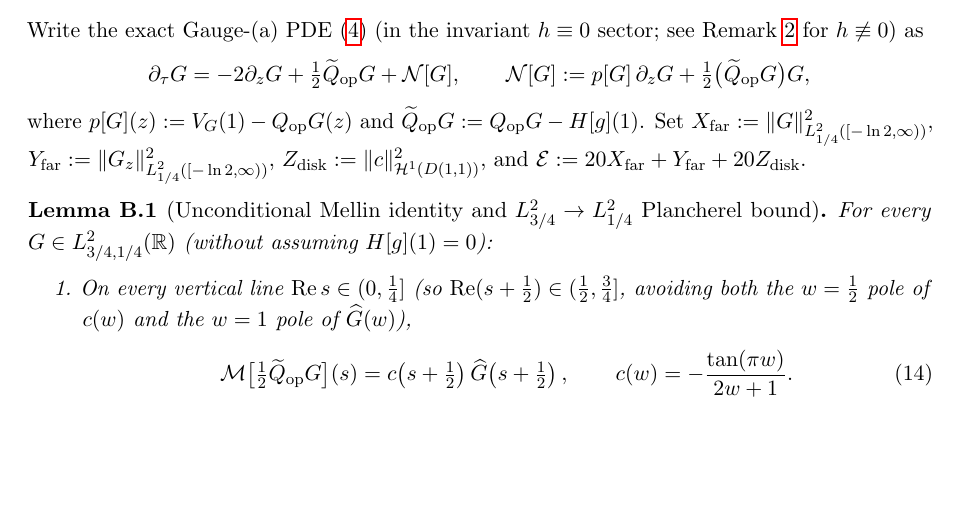
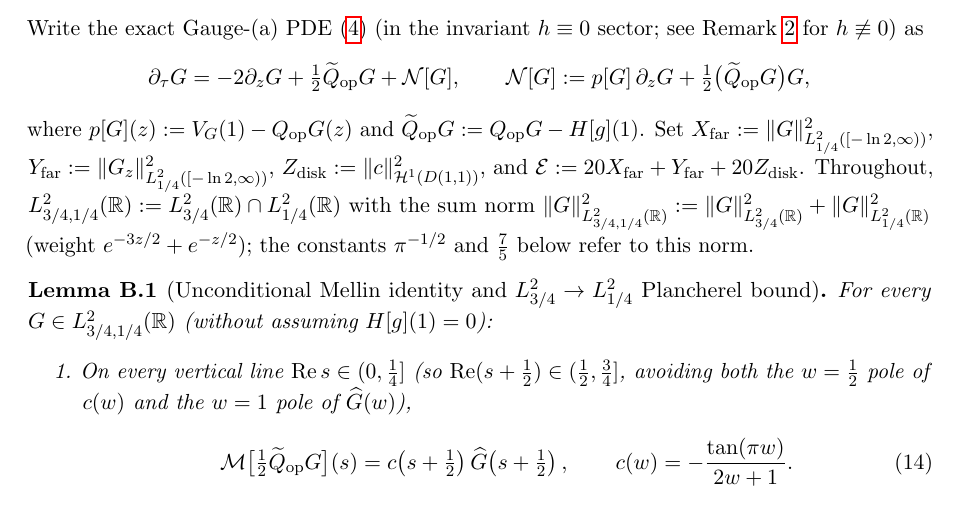
Before and after one commit to Brsanch/singular-blowup-1d, a LaTeX paper (paper/stability_spectra_singular_houluo.tex): part of page 15 of 21, cut so that both start at the same text, the shorter picture padded with empty space. Compiled offline with pdfLaTeX.

Commit message:
Define the L^2_{3/4,1/4} norm used in Appendix B
The norm was used in Lemmas B.1 and B.3 and in Theorem 2's proof sketch but never
defined. The constants only hold for the sum norm
||G||^2 = ||G||^2_{L^2_{3/4}(R)} + ||G||^2_{L^2_{1/4}(R)} (weight e^{-3z/2} + e^{-z/2}),
which is what the gates NL-2 and NB-2 compute: the sharp constant in
|H[g](1)| <= C ||G|| is 1/sqrt(pi) = 0.5642 for that norm and 2/pi = 0.6366 for the
split-weight reading (3/4 on z < 0, 1/4 on z > 0), so the stated 1/sqrt(pi) would be
false under the latter. Checked numerically; (5/4) E still bounds the sum norm.

PDF rebuilt: 21 pages, 0 errors, 0 undefined references.
Review form: single Claude pass.

Co-Authored-By: Claude Fable 5.2 <noreply@anthropic.com>

```diff
--- a/paper/stability_spectra_singular_houluo.tex
+++ b/paper/stability_spectra_singular_houluo.tex
@@ -945,6 +945,9 @@ Write the exact Gauge-(a) PDE~\eqref{eq:comoving_exact} (in the invariant $h\equ
 where $p[G](z) := V_G(1) - Q_{\mathrm{op}}G(z)$ and $\widetilde{Q}_{\mathrm{op}}G := Q_{\mathrm{op}}G - H[g](1)$.
 Set $X_{\mathrm{far}}:=\|G\|_{L^2_{1/4}([-\ln 2,\infty))}^2$, $Y_{\mathrm{far}}:=\|G_z\|_{L^2_{1/4}([-\ln 2,\infty))}^2$,
 $Z_{\mathrm{disk}}:=\|c\|_{\mathcal{H}^1(D(1,1))}^2$, and $\mathcal{E}:=20 X_{\mathrm{far}}+Y_{\mathrm{far}}+20 Z_{\mathrm{disk}}$.
+Throughout, $L^2_{3/4,1/4}(\mathbb{R}):=L^2_{3/4}(\mathbb{R})\cap L^2_{1/4}(\mathbb{R})$ with the sum norm
+$\|G\|_{L^2_{3/4,1/4}(\mathbb{R})}^2:=\|G\|_{L^2_{3/4}(\mathbb{R})}^2+\|G\|_{L^2_{1/4}(\mathbb{R})}^2$
+(weight $e^{-3z/2}+e^{-z/2}$); the constants $\pi^{-1/2}$ and $\tfrac75$ below refer to this norm.
 
 \begin{lem}[Unconditional Mellin identity and $L^2_{3/4}\to L^2_{1/4}$ Plancherel bound]\label{lem:mellin_plancherel}
 For every $G\in L^2_{3/4,1/4}(\mathbb{R})$ (without assuming $H[g](1)=0$):
```
Also changed, not shown: paper/stability_spectra_singular_houluo.pdf.
